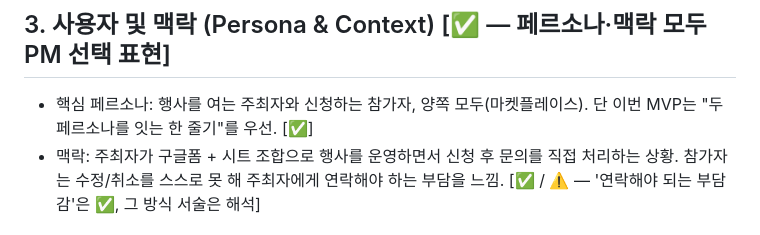
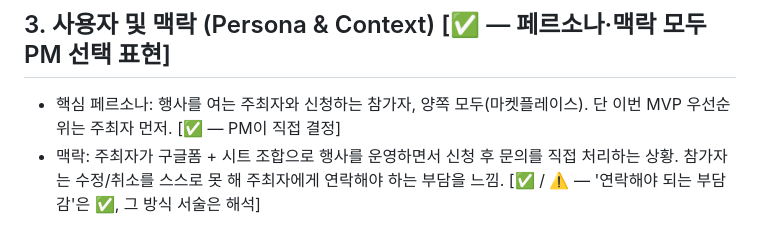
Before and after one commit to sunyoung-lee/kt-knd-ai, a Markdown page: docs/01-problem-definition-draft.md, the part around the change. Drawn GitHub-style.

Commit message:
문제 정의서: MVP 우선 페르소나를 주최자 먼저로 확정
PM 리뷰 반영 - 1·2·4·5 OK, 3번 MVP 우선순위를
'두 페르소나를 잇는 한 줄기'에서 '주최자 먼저'로 변경.

Co-Authored-By: Claude Opus 4.8 <noreply@anthropic.com>
Claude-Session: https://claude.ai/code/session_01Pk62eDiAfnrRsgB3Vpn5Qr

```diff
--- a/docs/01-problem-definition-draft.md
+++ b/docs/01-problem-definition-draft.md
@@ -13,7 +13,7 @@
 
 ## 3. 사용자 및 맥락 (Persona & Context) [✅ — 페르소나·맥락 모두 PM 선택 표현]
 
-- 핵심 페르소나: 행사를 여는 주최자와 신청하는 참가자, 양쪽 모두(마켓플레이스). 단 이번 MVP는 "두 페르소나를 잇는 한 줄기"를 우선. [✅]
+- 핵심 페르소나: 행사를 여는 주최자와 신청하는 참가자, 양쪽 모두(마켓플레이스). 단 이번 MVP 우선순위는 주최자 먼저. [✅ — PM이 직접 결정]
 - 맥락: 주최자가 구글폼 + 시트 조합으로 행사를 운영하면서 신청 후 문의를 직접 처리하는 상황. 참가자는 수정/취소를 스스로 못 해 주최자에게 연락해야 하는 부담을 느낌. [✅ / ⚠️ — '연락해야 되는 부담감'은 ✅, 그 방식 서술은 해석]
 
 ## 4. 영향도 (Impact / Evidence) [❌ — 정량 데이터 미수집, AI 추정값]
```
